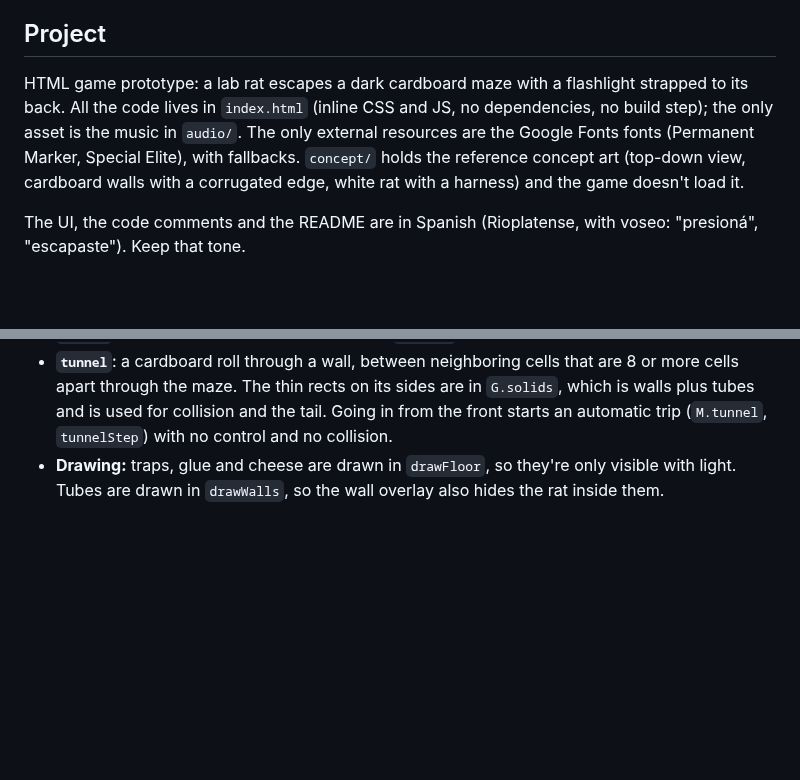
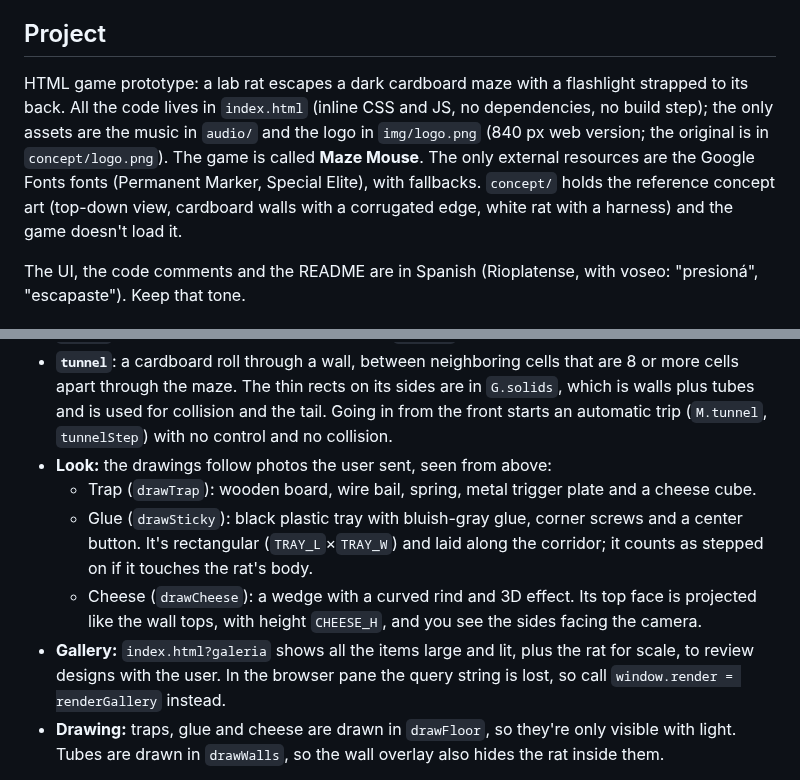
Before and after one commit to PabloForconi/raton-laberinto, a Markdown page: CLAUDE.md, 2 parts joined by grey strips. Rendered like a GitHub page; blank space fills up the shorter version.

```diff
--- a/CLAUDE.md
+++ b/CLAUDE.md
@@ -4,7 +4,7 @@ This file provides guidance to Claude Code (claude.ai/code) when working with co
 
 ## Project
 
-HTML game prototype: a lab rat escapes a dark cardboard maze with a flashlight strapped to its back. All the code lives in `index.html` (inline CSS and JS, no dependencies, no build step); the only asset is the music in `audio/`. The only external resources are the Google Fonts fonts (Permanent Marker, Special Elite), with fallbacks. `concept/` holds the reference concept art (top-down view, cardboard walls with a corrugated edge, white rat with a harness) and the game doesn't load it.
+HTML game prototype: a lab rat escapes a dark cardboard maze with a flashlight strapped to its back. All the code lives in `index.html` (inline CSS and JS, no dependencies, no build step); the only assets are the music in `audio/` and the logo in `img/logo.png` (840 px web version; the original is in `concept/logo.png`). The game is called **Maze Mouse**. The only external resources are the Google Fonts fonts (Permanent Marker, Special Elite), with fallbacks. `concept/` holds the reference concept art (top-down view, cardboard walls with a corrugated edge, white rat with a harness) and the game doesn't load it.
 
 The UI, the code comments and the README are in Spanish (Rioplatense, with voseo: "presioná", "escapaste"). Keep that tone.
 
@@ -40,6 +40,11 @@ Quirks of the browser pane that affect testing:
 - **`sticky`**: a tray that slows you to `STICKY_SLOW` while you're on it, then for `STICKY_T` s afterwards, via `stickyFactor`. More likely near the exit.
 - **`cheese`**: preferably off the path. HUD shows `#cheese`, and it counts toward the stars.
 - **`tunnel`**: a cardboard roll through a wall, between neighboring cells that are 8 or more cells apart through the maze. The thin rects on its sides are in `G.solids`, which is walls plus tubes and is used for collision and the tail. Going in from the front starts an automatic trip (`M.tunnel`, `tunnelStep`) with no control and no collision.
+- **Look:** the drawings follow photos the user sent, seen from above:
+  - Trap (`drawTrap`): wooden board, wire bail, spring, metal trigger plate and a cheese cube.
+  - Glue (`drawSticky`): black plastic tray with bluish-gray glue, corner screws and a center button. It's rectangular (`TRAY_L`×`TRAY_W`) and laid along the corridor; it counts as stepped on if it touches the rat's body.
+  - Cheese (`drawCheese`): a wedge with a curved rind and 3D effect. Its top face is projected like the wall tops, with height `CHEESE_H`, and you see the sides facing the camera.
+- **Gallery:** `index.html?galeria` shows all the items large and lit, plus the rat for scale, to review designs with the user. In the browser pane the query string is lost, so call `window.render = renderGallery` instead.
 - **Drawing:** traps, glue and cheese are drawn in `drawFloor`, so they're only visible with light. Tubes are drawn in `drawWalls`, so the wall overlay also hides the rat inside them.
 
 **Siren**: with 10 s or less left (`G.siren`, 0..1), `drawSiren` tints `lightCv` red with `multiply` and adds a rotating red wedge centered on the maze. Walls don't block it (it comes from the ceiling), and it's transparent at the center so you never see the source.
```
Also changed, not shown: other parts of CLAUDE.md (+10 -1 lines), README.md (+3 -1 lines), img/logo.png (added), 2 other files.
